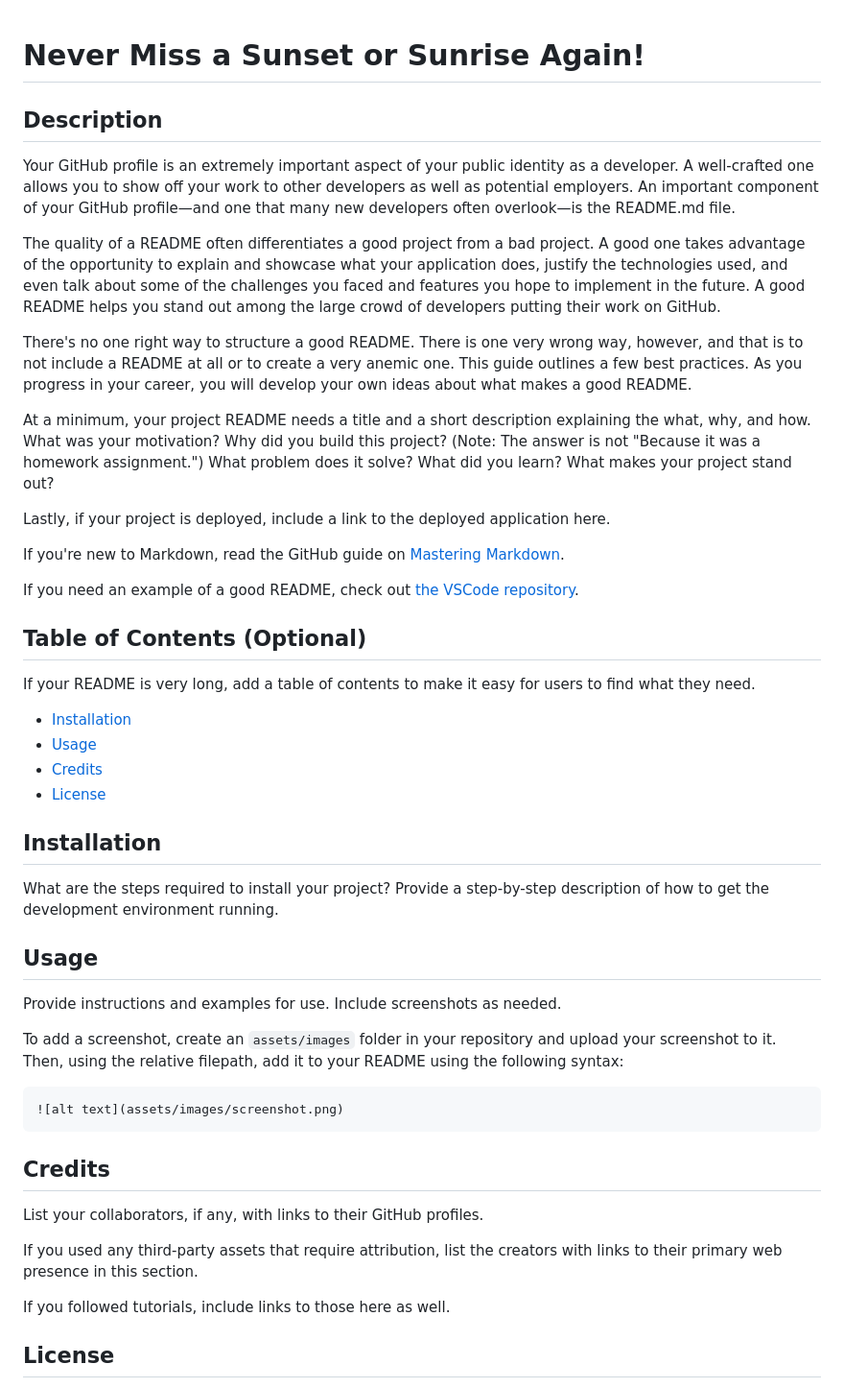
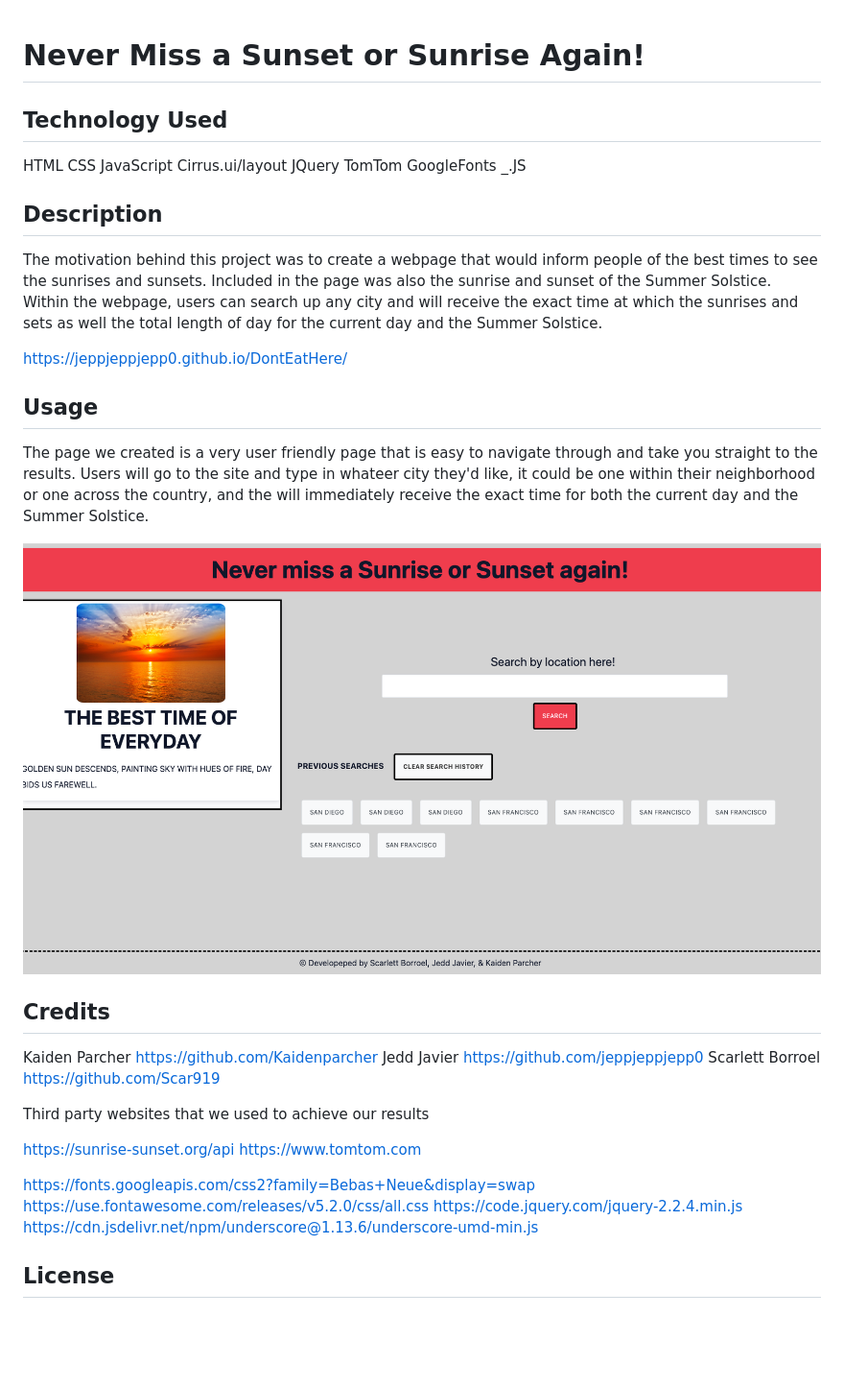
Before and after one commit to jeppjeppjepp0/DontEatHere, a Markdown page: README.md, the part around the change printed below. Shown: that part at 96% size. GitHub-like rendering; pictures changed too: assets/IMG.png (added); blank space fills up the shorter version.

````diff
--- a/README.md
+++ b/README.md
@@ -1,55 +1,45 @@
 # Never Miss a Sunset or Sunrise Again!
+
+## Technology Used
+
+HTML
+CSS
+JavaScript
+Cirrus.ui/layout
+JQuery
+TomTom
+GoogleFonts
+_.JS
 
 ## Description
 
-Your GitHub profile is an extremely important aspect of your public identity as a developer. A well-crafted one allows you to show off your work to other developers as well as potential employers. An important component of your GitHub profile—and one that many new developers often overlook—is the README.md file.
+The motivation behind this project was to create a webpage that would inform people of the best times to see the sunrises and sunsets. Included in the page was also the sunrise and sunset of the Summer Solstice. Within the webpage, users can search up any city and will receive the exact time at which the sunrises and sets as well the total length of day for the current day and the Summer Solstice.
 
-The quality of a README often differentiates a good project from a bad project. A good one takes advantage of the opportunity to explain and showcase what your application does, justify the technologies used, and even talk about some of the challenges you faced and features you hope to implement in the future. A good README helps you stand out among the large crowd of developers putting their work on GitHub.
-
-There's no one right way to structure a good README. There is one very wrong way, however, and that is to not include a README at all or to create a very anemic one. This guide outlines a few best practices. As you progress in your career, you will develop your own ideas about what makes a good README.
-
-At a minimum, your project README needs a title and a short description explaining the what, why, and how. What was your motivation? Why did you build this project? (Note: The answer is not "Because it was a homework assignment.") What problem does it solve? What did you learn? What makes your project stand out?
-
-Lastly, if your project is deployed, include a link to the deployed application here.
-
-If you're new to Markdown, read the GitHub guide on [Mastering Markdown](https://guides.github.com/features/mastering-markdown/).
-
-If you need an example of a good README, check out [the VSCode repository](https://github.com/microsoft/vscode).
-
-
-## Table of Contents (Optional)
-
-If your README is very long, add a table of contents to make it easy for users to find what they need.
-
-* [Installation](#installation)
-* [Usage](#usage)
-* [Credits](#credits)
-* [License](#license)
-
-
-## Installation
-
-What are the steps required to install your project? Provide a step-by-step description of how to get the development environment running.
+https://jeppjeppjepp0.github.io/DontEatHere/
 
 
 ## Usage
 
-Provide instructions and examples for use. Include screenshots as needed.
+The page we created is a very user friendly page that is easy to navigate through and take you straight to the results. Users will go to the site and type in whateer city they'd like, it could be one within their neighborhood or one across the country, and the will immediately receive the exact time for both the current day and the Summer Solstice.
 
-To add a screenshot, create an `assets/images` folder in your repository and upload your screenshot to it. Then, using the relative filepath, add it to your README using the following syntax:
-
-```md
-![alt text](assets/images/screenshot.png)
-```
-
+![example](./assets/IMG.png)
 
 ## Credits
 
-List your collaborators, if any, with links to their GitHub profiles.
+Kaiden Parcher https://github.com/Kaidenparcher
+Jedd Javier https://github.com/jeppjeppjepp0
+Scarlett Borroel https://github.com/Scar919
 
-If you used any third-party assets that require attribution, list the creators with links to their primary web presence in this section.
 
-If you followed tutorials, include links to those here as well.
+Third party websites that we used to achieve our results
+
+https://sunrise-sunset.org/api
+https://www.tomtom.com
+
+https://fonts.googleapis.com/css2?family=Bebas+Neue&display=swap
+https://use.fontawesome.com/releases/v5.2.0/css/all.css
+https://code.jquery.com/jquery-2.2.4.min.js
+https://cdn.jsdelivr.net/npm/underscore@1.13.6/underscore-umd-min.js
 
 
 ## License
````
Also changed, not shown: other parts of README.md (+1 -28 lines), 2 other files.
